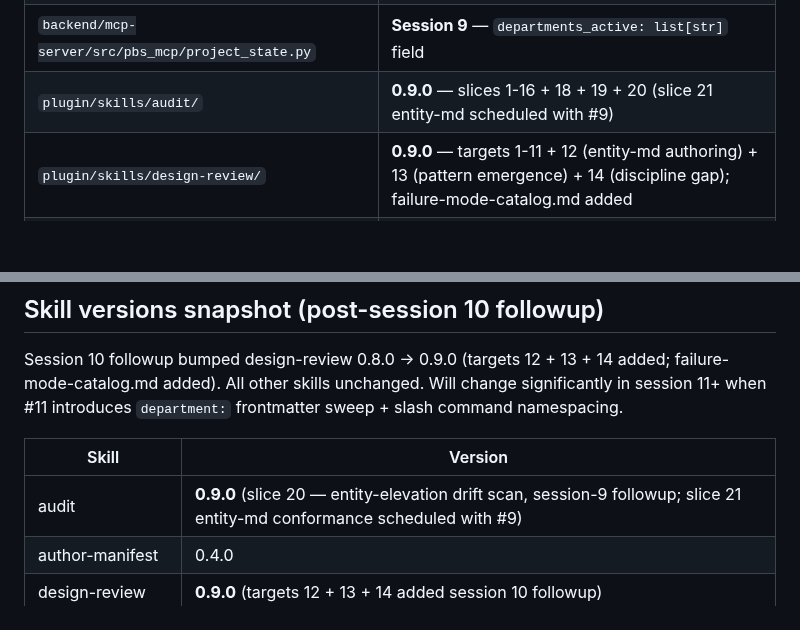
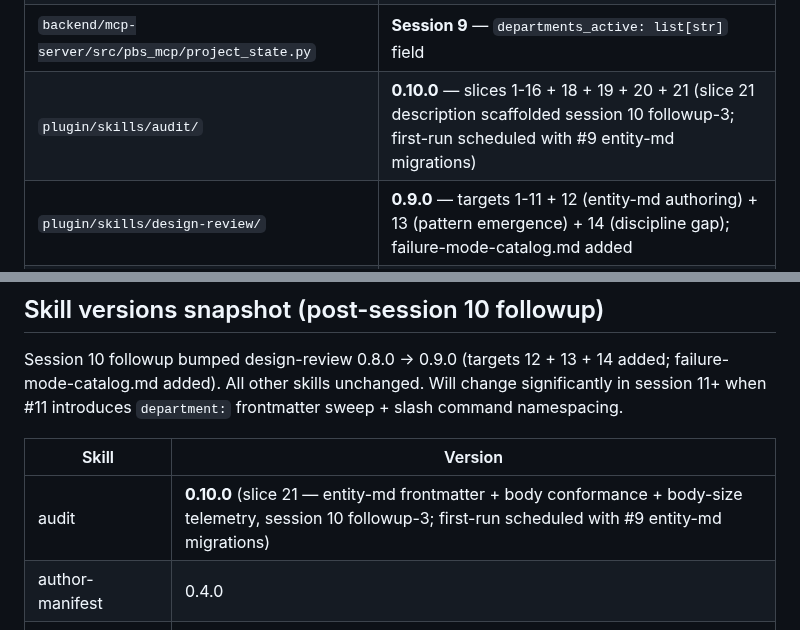
Before and after one commit to Gunther-Schulz/ai-bureau, a Markdown page: HANDOFF.md, 2 parts joined by grey strips. Drawn GitHub-style; blank space fills up the shorter version.

Commit message:
session 10 followup-3: scaffold audit slice 21 description
Closes the persistence gap flagged in followup-2: slice 21 was named in
DR + ROADMAP + HANDOFF + entity-md-spec.md §16.6 but had no
description. When #9's implementation session runs, the implementer
needed to assemble scattered constraints from 3+ files. Now centralized.

Slice 21 description (parallel structure to slice 20):
- 5 sub-checks: Layer 1 frontmatter / Layer 2 frontmatter / body
  section conformance / body-size telemetry (incl. D2 trigger
  detection) / cross-reference + hybrid-shape adherence
- 6 finding patterns with severity guidance: Layer 1/2 violations
  are BLOCKERs (gate would reject); body section + size violations
  are WARNs (recommended-not-enforced; do NOT escalate to BLOCKER —
  recreates the SQL-DB-trap rigidity the principle prevents)
- Load-bearing reference: docs/conventions/entity-md-spec.md
- Implementation timing: scaffold scheduled with #9 (gate +
  Pydantic subclasses + first migrations all land together)

Audit skill 0.9.0 → 0.10.0 (slice description added). Combining-
slices table extended to include slices 18-21. HANDOFF refs
updated.

Co-Authored-By: Claude Opus 4.7 (1M context) <noreply@anthropic.com>

```diff
--- a/HANDOFF.md
+++ b/HANDOFF.md
@@ -519,7 +519,7 @@ directly (continuous low-rate writes).
 | `docs/design-reviews/foundations-20260429.md` | Session-5 design-review |
 | `backend/mcp-server/src/pbs_mcp/audit_trail.py` | Session 8 — ActorKind + 3 new fields + cross-ref validator |
 | `backend/mcp-server/src/pbs_mcp/project_state.py` | **Session 9** — `departments_active: list[str]` field |
-| `plugin/skills/audit/` | **0.9.0** — slices 1-16 + 18 + 19 + 20 (slice 21 entity-md scheduled with #9) |
+| `plugin/skills/audit/` | **0.10.0** — slices 1-16 + 18 + 19 + 20 + 21 (slice 21 description scaffolded session 10 followup-3; first-run scheduled with #9 entity-md migrations) |
 | `plugin/skills/design-review/` | **0.9.0** — targets 1-11 + 12 (entity-md authoring) + 13 (pattern emergence) + 14 (discipline gap); failure-mode-catalog.md added |
 | `docs/conventions/entity-md-spec.md` | **Session 10 followup** — single source of truth for hybrid-shape contract: file layout + Layer 1 fields + Layer 2 scaffold + body conventions + cross-ref syntax |
 | `plugin/skills/design-review/references/failure-mode-catalog.md` | **Session 10 followup** — living catalog of architectural failure modes + their named-discipline coverage status |
@@ -540,7 +540,7 @@ namespacing.
 
 | Skill | Version |
 |---|---|
-| audit | **0.9.0** (slice 20 — entity-elevation drift scan, session-9 followup; slice 21 entity-md conformance scheduled with #9) |
+| audit | **0.10.0** (slice 21 — entity-md frontmatter + body conformance + body-size telemetry, session 10 followup-3; first-run scheduled with #9 entity-md migrations) |
 | author-manifest | 0.4.0 |
 | design-review | **0.9.0** (targets 12 + 13 + 14 added session 10 followup) |
 | draft-cover-mail | 0.6.0 |
```
Also changed, not shown: 2 other files.
